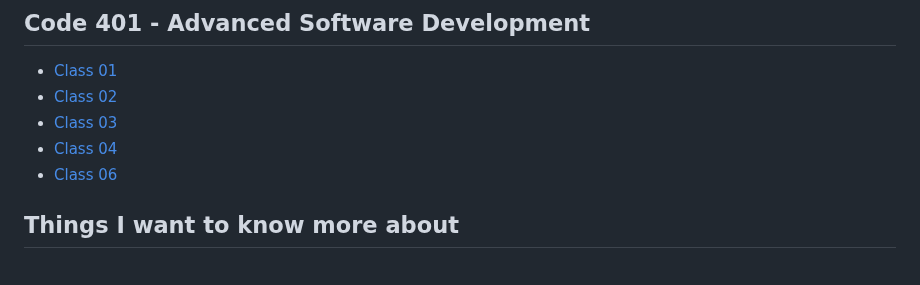
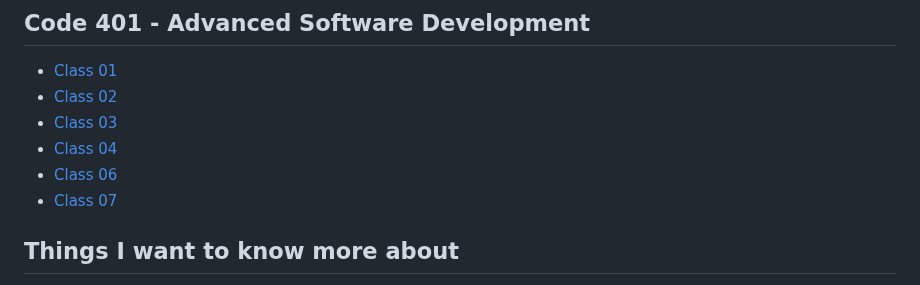
Before and after one commit to outlandi-co/reading-notes, a Markdown page: README.md, the part around the change. GitHub-like rendering.

Commit message:
updated README.md and created reading-notes files

```diff
--- a/README.md
+++ b/README.md
@@ -106,6 +106,7 @@ You can [email](outlandico@gmail.com) to collaborate!
 - [Class 03](code-401/code-401-class-03.md)
 - [Class 04](code-401/code-401-class-04.md)
 - [Class 06](code-401/code-401-class-06.md)
+- [Class 07](code-401/code-401-class-07.md)
 
 ## Things I want to know more about
 
```
